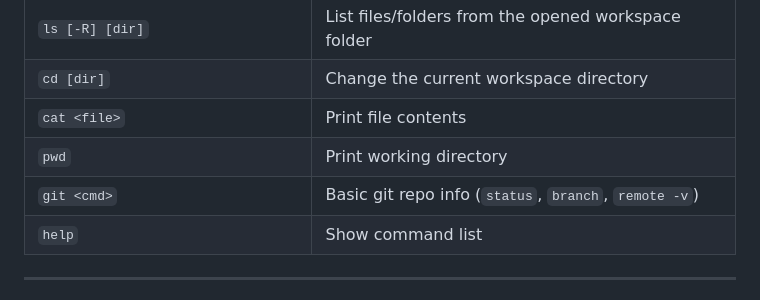
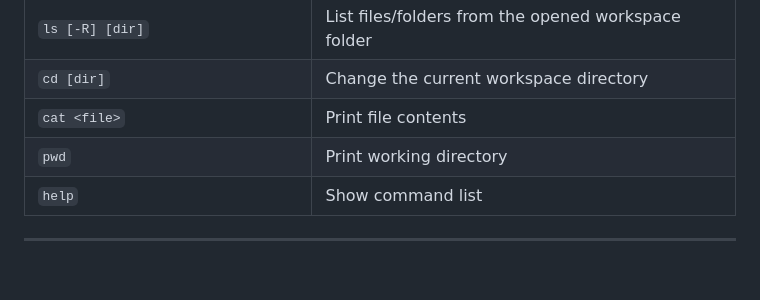
Before and after one commit to kbuffardi/browser.cpp, a Markdown page: README.md, the part around the change. GitHub-like rendering; blank space fills up the shorter version.

Commit message:
Strip git from documentation

```diff
--- a/README.md
+++ b/README.md
@@ -142,7 +142,6 @@ terminal.js  →  xterm.js display
 | `cd [dir]` | Change the current workspace directory |
 | `cat <file>` | Print file contents |
 | `pwd` | Print working directory |
-| `git <cmd>` | Basic git repo info (`status`, `branch`, `remote -v`) |
 | `help` | Show command list |
 
 ---
```
